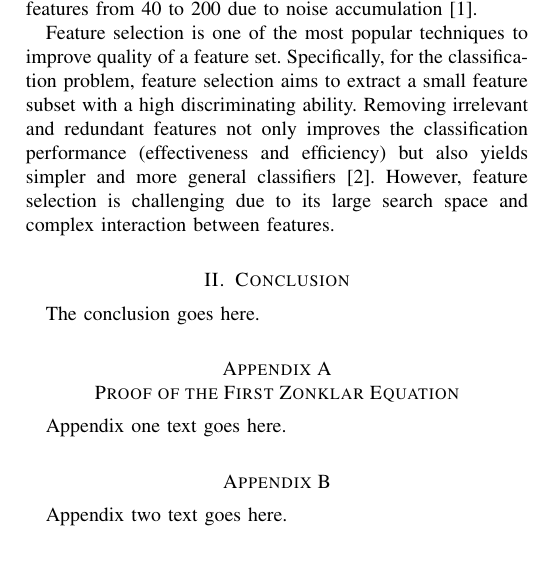
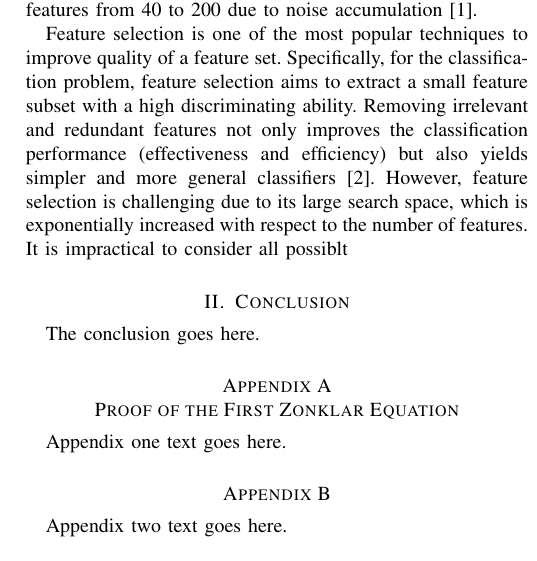
Before and after one commit to HoaiBach/PhD-Project, a LaTeX paper (MOFSLatex/bare_jrnl.tex): part of one column of the page, cut so that both start at the same text. Compiled offline with pdfLaTeX; a missing font is replaced by an installed copy or a similar font; a LaTeX package or settings file that is missing is left out.

Commit message:
Update latex file

```diff
--- a/MOFSLatex/bare_jrnl.tex
+++ b/MOFSLatex/bare_jrnl.tex
@@ -462,7 +462,7 @@ MOEA/D, Feature Selection, Classification, Multi-objective
 \section{Introduction}
 Nowadays, rapid advancements of technologies results in real-world datasets with exponential increment in both dimensionality and sample size. However, the growth in quantity does not necessarily lead to an improvement in quality. In fact, high-dimensionality datasets usually suffer a high level of noise caused mainly by the technologies or devices used to collect data. The noisy features (i.e. irrelevant) may even dominate true signals from relevant features. Meanwhile, redundant features do not add any new information but they cause a longer training time. Therefore, it is challenging for a machine learning algorithm to extract useful knowledge from such datasets. For example, the performance of classification is significantly deteriorated when increasing the number of features from 40 to 200 due to noise accumulation \cite{fan2014challenges}.
 
-Feature selection is one of the most popular techniques to improve quality of a feature set. Specifically, for the classification problem, feature selection aims to extract a small feature subset with a high discriminating ability. Removing irrelevant and redundant features not only improves the classification performance (effectiveness and efficiency) but also yields simpler and more general classifiers \cite{chen2017feature}. However, feature selection is challenging due to its large search space and complex interaction between features.
+Feature selection is one of the most popular techniques to improve quality of a feature set. Specifically, for the classification problem, feature selection aims to extract a small feature subset with a high discriminating ability. Removing irrelevant and redundant features not only improves the classification performance (effectiveness and efficiency) but also yields simpler and more general classifiers \cite{chen2017feature}. However, feature selection is challenging due to its large search space, which is exponentially increased with respect to the number of features. It is impractical to consider all possiblt
 
 % An example of a floating figure using the graphicx package.
 % Note that \label must occur AFTER (or within) \caption.
```
